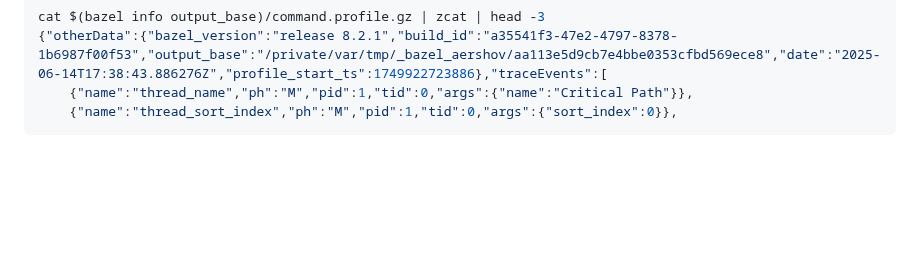
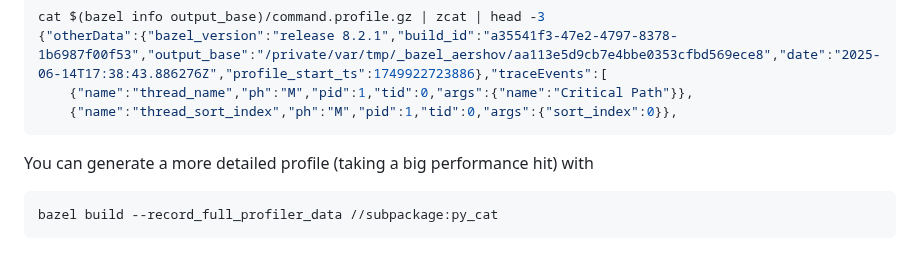
Before and after one commit to alexandershov/IdeaProjects, a Markdown page: tools/bazel/bazel.md, the part around the change. Drawn GitHub-style; blank space fills up the shorter version.

Commit message:
bazel: document --record_full_profiler_data

````diff
--- a/tools/bazel/bazel.md
+++ b/tools/bazel/bazel.md
@@ -731,3 +731,8 @@ cat $(bazel info output_base)/command.profile.gz | zcat | head -3
     {"name":"thread_name","ph":"M","pid":1,"tid":0,"args":{"name":"Critical Path"}},
     {"name":"thread_sort_index","ph":"M","pid":1,"tid":0,"args":{"sort_index":0}},
 ```
+
+You can generate a more detailed profile (taking a big performance hit) with
+```shell
+bazel build --record_full_profiler_data //subpackage:py_cat
+```
````
